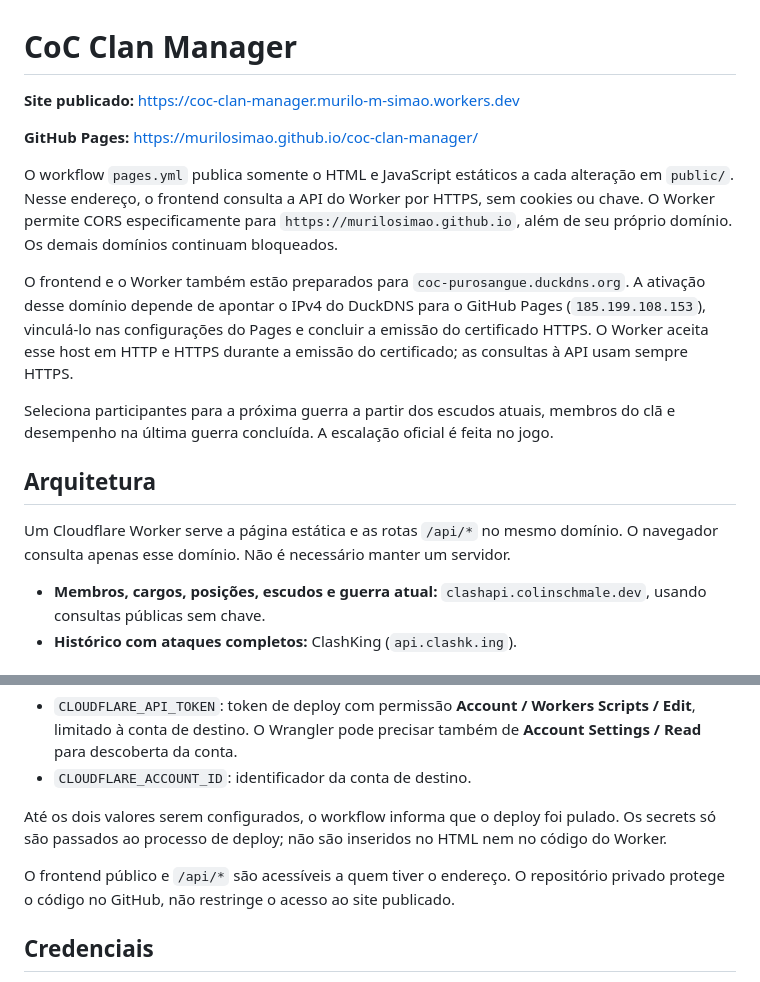
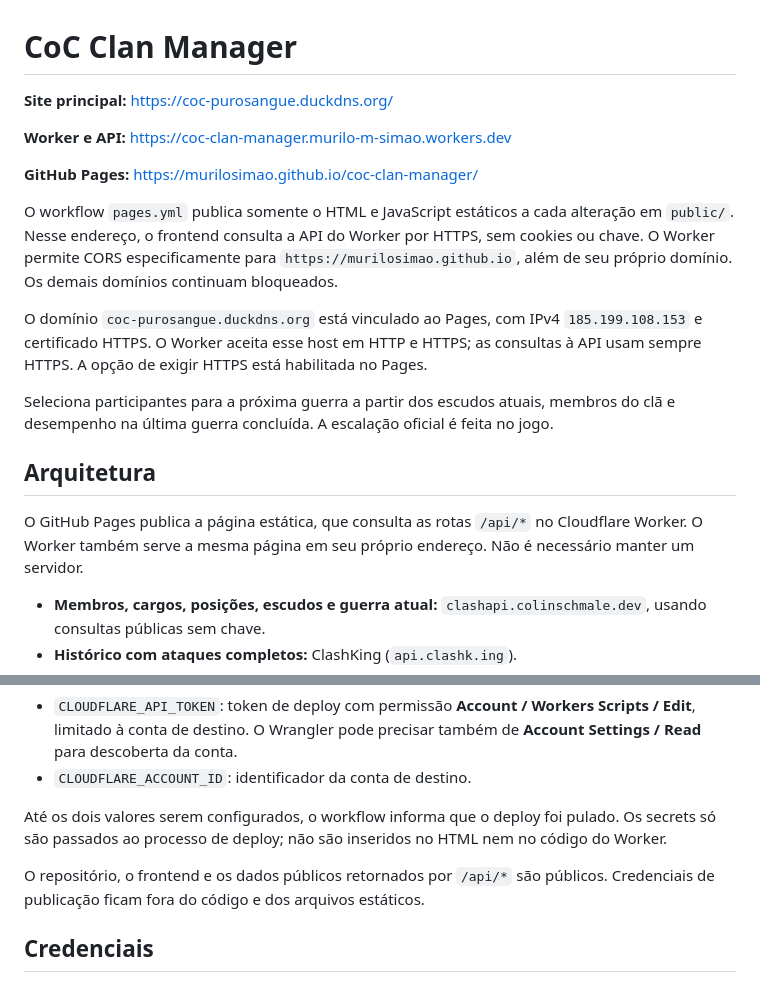
Before and after one commit to murilosimao/coc-clan-manager, a Markdown page: README.md, 2 parts joined by grey strips. Drawn GitHub-style.

Commit message:
Document verified custom domain and public Pages deployment

```diff
--- a/README.md
+++ b/README.md
@@ -1,18 +1,20 @@
 # CoC Clan Manager
 
-**Site publicado:** https://coc-clan-manager.murilo-m-simao.workers.dev
+**Site principal:** https://coc-purosangue.duckdns.org/
+
+**Worker e API:** https://coc-clan-manager.murilo-m-simao.workers.dev
 
 **GitHub Pages:** https://murilosimao.github.io/coc-clan-manager/
 
 O workflow `pages.yml` publica somente o HTML e JavaScript estáticos a cada alteração em `public/`. Nesse endereço, o frontend consulta a API do Worker por HTTPS, sem cookies ou chave. O Worker permite CORS especificamente para `https://murilosimao.github.io`, além de seu próprio domínio. Os demais domínios continuam bloqueados.
 
-O frontend e o Worker também estão preparados para `coc-purosangue.duckdns.org`. A ativação desse domínio depende de apontar o IPv4 do DuckDNS para o GitHub Pages (`185.199.108.153`), vinculá-lo nas configurações do Pages e concluir a emissão do certificado HTTPS. O Worker aceita esse host em HTTP e HTTPS durante a emissão do certificado; as consultas à API usam sempre HTTPS.
+O domínio `coc-purosangue.duckdns.org` está vinculado ao Pages, com IPv4 `185.199.108.153` e certificado HTTPS. O Worker aceita esse host em HTTP e HTTPS; as consultas à API usam sempre HTTPS. A opção de exigir HTTPS está habilitada no Pages.
 
 Seleciona participantes para a próxima guerra a partir dos escudos atuais, membros do clã e desempenho na última guerra concluída. A escalação oficial é feita no jogo.
 
 ## Arquitetura
 
-Um Cloudflare Worker serve a página estática e as rotas `/api/*` no mesmo domínio. O navegador consulta apenas esse domínio. Não é necessário manter um servidor.
+O GitHub Pages publica a página estática, que consulta as rotas `/api/*` no Cloudflare Worker. O Worker também serve a mesma página em seu próprio endereço. Não é necessário manter um servidor.
 
 - **Membros, cargos, posições, escudos e guerra atual:** `clashapi.colinschmale.dev`, usando consultas públicas sem chave.
 - **Histórico com ataques completos:** ClashKing (`api.clashk.ing`).
@@ -59,7 +61,7 @@ O workflow `.github/workflows/deploy.yml` publica pushes em `main` ou pode ser a
 
 Até os dois valores serem configurados, o workflow informa que o deploy foi pulado. Os secrets só são passados ao processo de deploy; não são inseridos no HTML nem no código do Worker.
 
-O frontend público e `/api/*` são acessíveis a quem tiver o endereço. O repositório privado protege o código no GitHub, não restringe o acesso ao site publicado.
+O repositório, o frontend e os dados públicos retornados por `/api/*` são públicos. Credenciais de publicação ficam fora do código e dos arquivos estáticos.
 
 ## Credenciais
 
```
